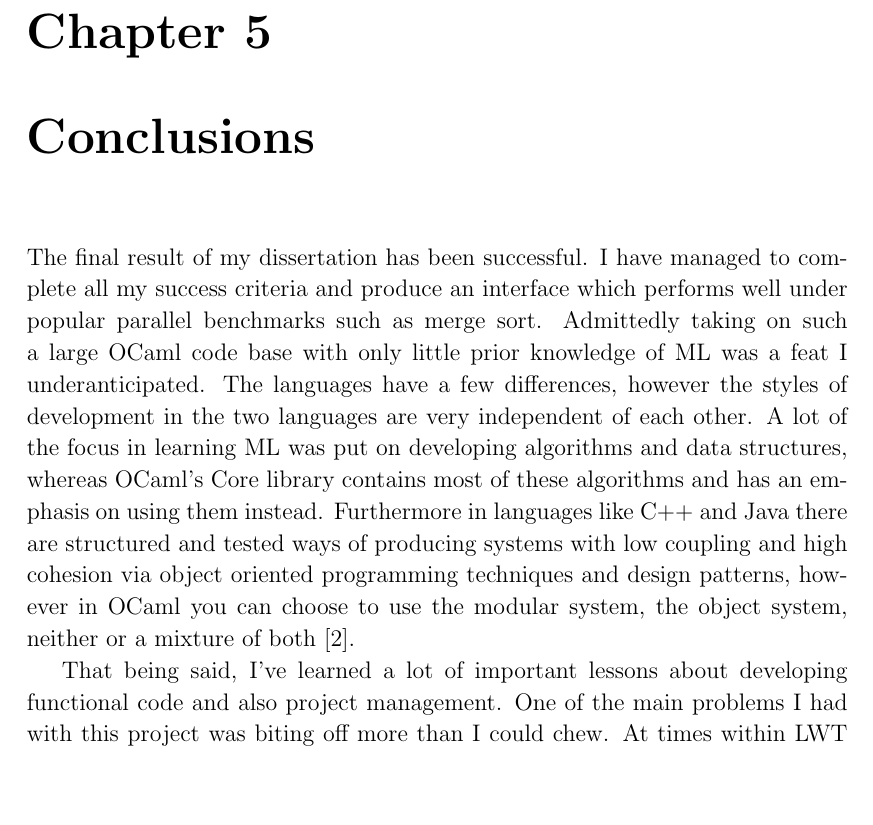
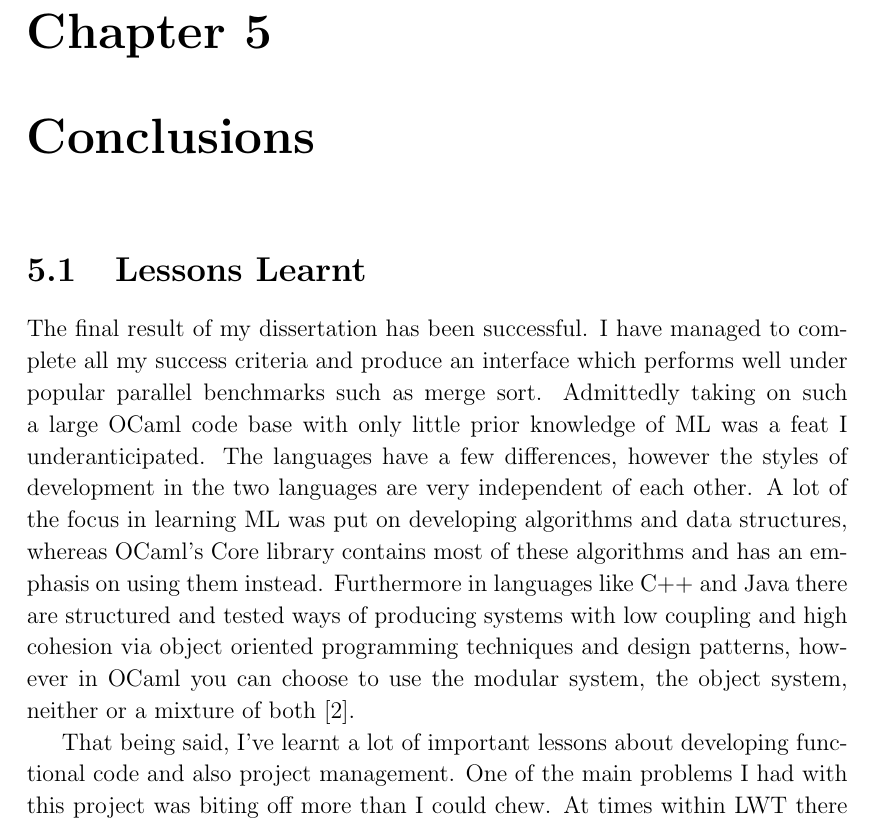
Before and after one commit to dozzman/dissertation, a LaTeX thesis (diss.tex): part of page 37 of 47, cut so that both start at the same text, the shorter picture padded with empty space. Compiled offline with pdfLaTeX.

Commit message:
updated pdf build, sectioned conclusion a bit

```diff
--- a/diss.tex
+++ b/diss.tex
@@ -1075,13 +1075,14 @@ than the one currently in use.
 %
 % Achievements and what I would've liked to continue working on
 %
+\section{Lessons Learnt}
 The final result of my dissertation has been successful. I have managed to complete all my success criteria and produce an interface which performs well under popular parallel benchmarks such as merge sort. Admittedly taking on such a
 large OCaml code base with only little prior knowledge of ML was a feat I underanticipated. The languages have a few differences, however the styles of development in the two languages are very independent of each other. A lot of the
 focus in learning ML was put on developing algorithms and data structures, whereas OCaml's Core library contains most of these algorithms and has an emphasis on using them instead. Furthermore in languages like C++ and Java there are
 structured and tested ways of producing systems with low coupling and high cohesion via object oriented programming techniques and design patterns, however in OCaml you can choose to use the modular system, the object system, neither
 or a mixture of both\cite{chailloux2000}.
 
-That being said, I've learned a lot of important lessons about developing functional code and also project management. One of the main problems I had with this project was biting off more than I could chew. At times within LWT there
+That being said, I've learnt a lot of important lessons about developing functional code and also project management. One of the main problems I had with this project was biting off more than I could chew. At times within LWT there
 was very high coupling between modules and I found myself attempting to juggle developing and converting code from many different locations in code at the same time in an attempt to keep the entire system working. Inevitably it served
 me better to attempt to reduce coupling as much as possible and focus on core sections of the code base, rather than as a whole. At times it was also characteristic of me to become `lost in the code', where I would be thinking of many
 other things I could do to better my project or produce cleaner code/tests. Whilst this is perhaps a good mindset to have when dealing with a project it can at times lead me astray from my targets and success criteria, therefore it
```
Also changed, not shown: diss.pdf.
